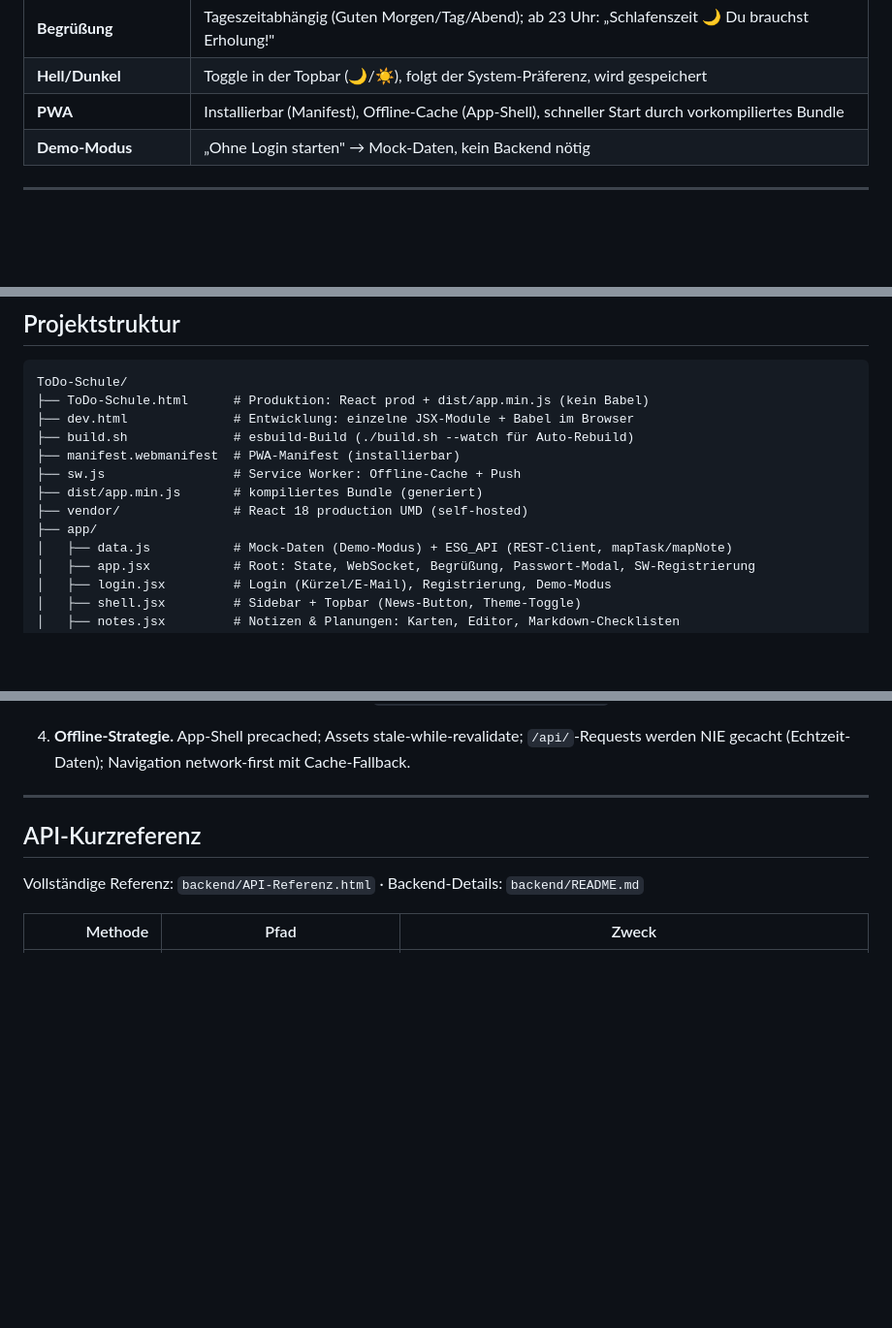
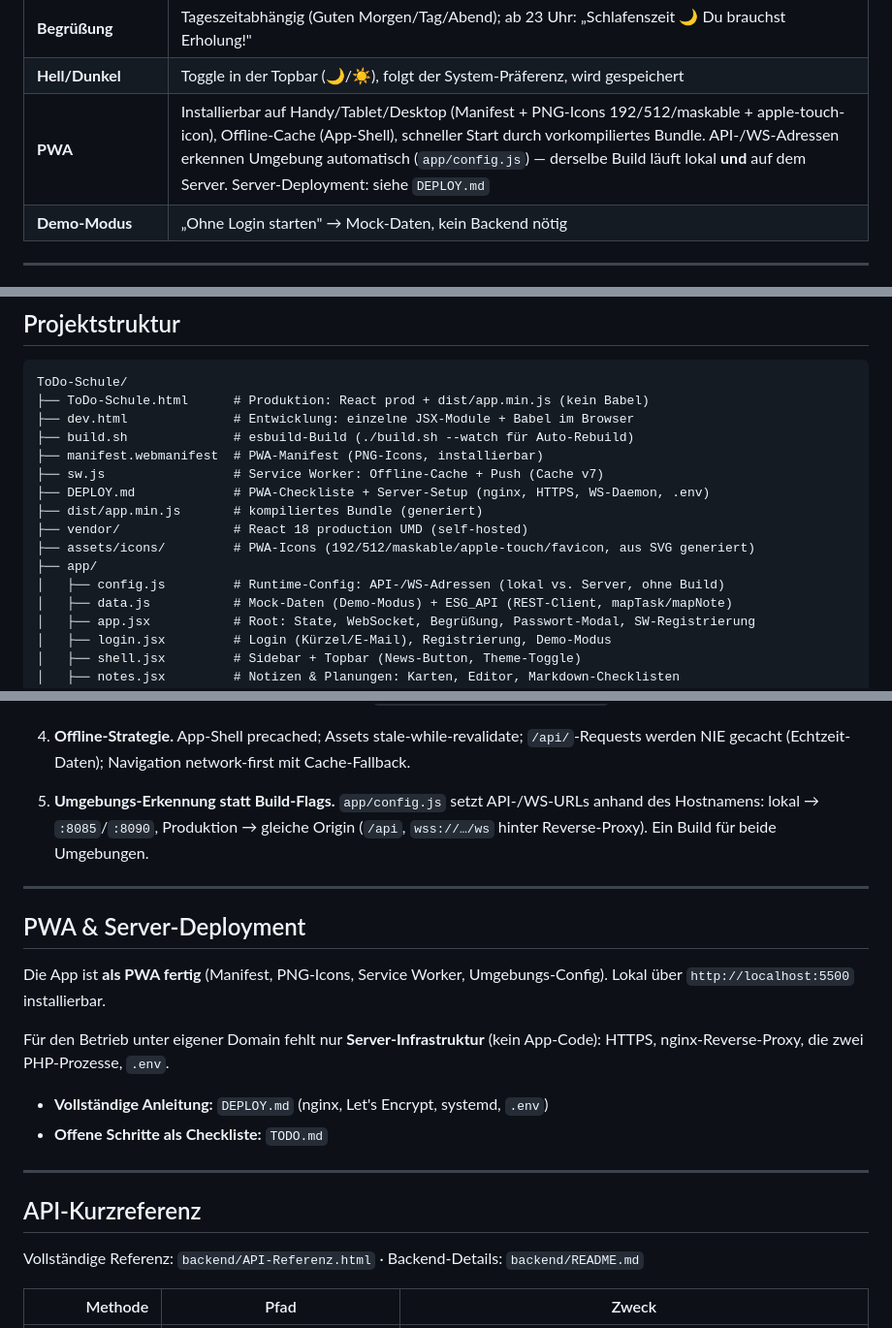
Before and after one commit to albecabrera/ToDo-Schule, a Markdown page: README.md, 3 parts joined by grey strips. Shown at 97% size. GitHub-like rendering; blank space fills up the shorter version.

Commit message:
docs: PWA readiness in README + TODO checklist for server deploy

```diff
--- a/README.md
+++ b/README.md
@@ -21,7 +21,7 @@ offline-fähig, mit System-Benachrichtigungen.
 | **Lehrer-Login** | Anmeldung per **Kürzel** (`ca` für Cabrera, `ve` für Venedey); Erstpasswort = Nachname, danach erzwungener Passwortwechsel |
 | **Begrüßung** | Tageszeitabhängig (Guten Morgen/Tag/Abend); ab 23 Uhr: „Schlafenszeit 🌙 Du brauchst Erholung!" |
 | **Hell/Dunkel** | Toggle in der Topbar (🌙/☀️), folgt der System-Präferenz, wird gespeichert |
-| **PWA** | Installierbar (Manifest), Offline-Cache (App-Shell), schneller Start durch vorkompiliertes Bundle |
+| **PWA** | Installierbar auf Handy/Tablet/Desktop (Manifest + PNG-Icons 192/512/maskable + apple-touch-icon), Offline-Cache (App-Shell), schneller Start durch vorkompiliertes Bundle. API-/WS-Adressen erkennen Umgebung automatisch (`app/config.js`) — derselbe Build läuft lokal **und** auf dem Server. Server-Deployment: siehe `DEPLOY.md` |
 | **Demo-Modus** | „Ohne Login starten" → Mock-Daten, kein Backend nötig |
 
 ---
@@ -83,11 +83,14 @@ ToDo-Schule/
 ├── ToDo-Schule.html      # Produktion: React prod + dist/app.min.js (kein Babel)
 ├── dev.html              # Entwicklung: einzelne JSX-Module + Babel im Browser
 ├── build.sh              # esbuild-Build (./build.sh --watch für Auto-Rebuild)
-├── manifest.webmanifest  # PWA-Manifest (installierbar)
-├── sw.js                 # Service Worker: Offline-Cache + Push
+├── manifest.webmanifest  # PWA-Manifest (PNG-Icons, installierbar)
+├── sw.js                 # Service Worker: Offline-Cache + Push (Cache v7)
+├── DEPLOY.md             # PWA-Checkliste + Server-Setup (nginx, HTTPS, WS-Daemon, .env)
 ├── dist/app.min.js       # kompiliertes Bundle (generiert)
 ├── vendor/               # React 18 production UMD (self-hosted)
+├── assets/icons/         # PWA-Icons (192/512/maskable/apple-touch/favicon, aus SVG generiert)
 ├── app/
+│   ├── config.js         # Runtime-Config: API-/WS-Adressen (lokal vs. Server, ohne Build)
 │   ├── data.js           # Mock-Daten (Demo-Modus) + ESG_API (REST-Client, mapTask/mapNote)
 │   ├── app.jsx           # Root: State, WebSocket, Begrüßung, Passwort-Modal, SW-Registrierung
 │   ├── login.jsx         # Login (Kürzel/E-Mail), Registrierung, Demo-Modus
@@ -126,6 +129,23 @@ ToDo-Schule/
 4. **Offline-Strategie.** App-Shell precached; Assets stale-while-revalidate;
    `/api/`-Requests werden NIE gecacht (Echtzeit-Daten); Navigation
    network-first mit Cache-Fallback.
+
+5. **Umgebungs-Erkennung statt Build-Flags.** `app/config.js` setzt API-/WS-URLs
+   anhand des Hostnamens: lokal → `:8085`/`:8090`, Produktion → gleiche Origin
+   (`/api`, `wss://…/ws` hinter Reverse-Proxy). Ein Build für beide Umgebungen.
+
+---
+
+## PWA & Server-Deployment
+
+Die App ist **als PWA fertig** (Manifest, PNG-Icons, Service Worker,
+Umgebungs-Config). Lokal über `http://localhost:5500` installierbar.
+
+Für den Betrieb unter eigener Domain fehlt nur **Server-Infrastruktur**
+(kein App-Code): HTTPS, nginx-Reverse-Proxy, die zwei PHP-Prozesse, `.env`.
+
+- **Vollständige Anleitung:** `DEPLOY.md` (nginx, Let's Encrypt, systemd, `.env`)
+- **Offene Schritte als Checkliste:** `TODO.md`
 
 ---
 
```
Also changed, not shown: TODO.md (added, +68 -0 lines).
